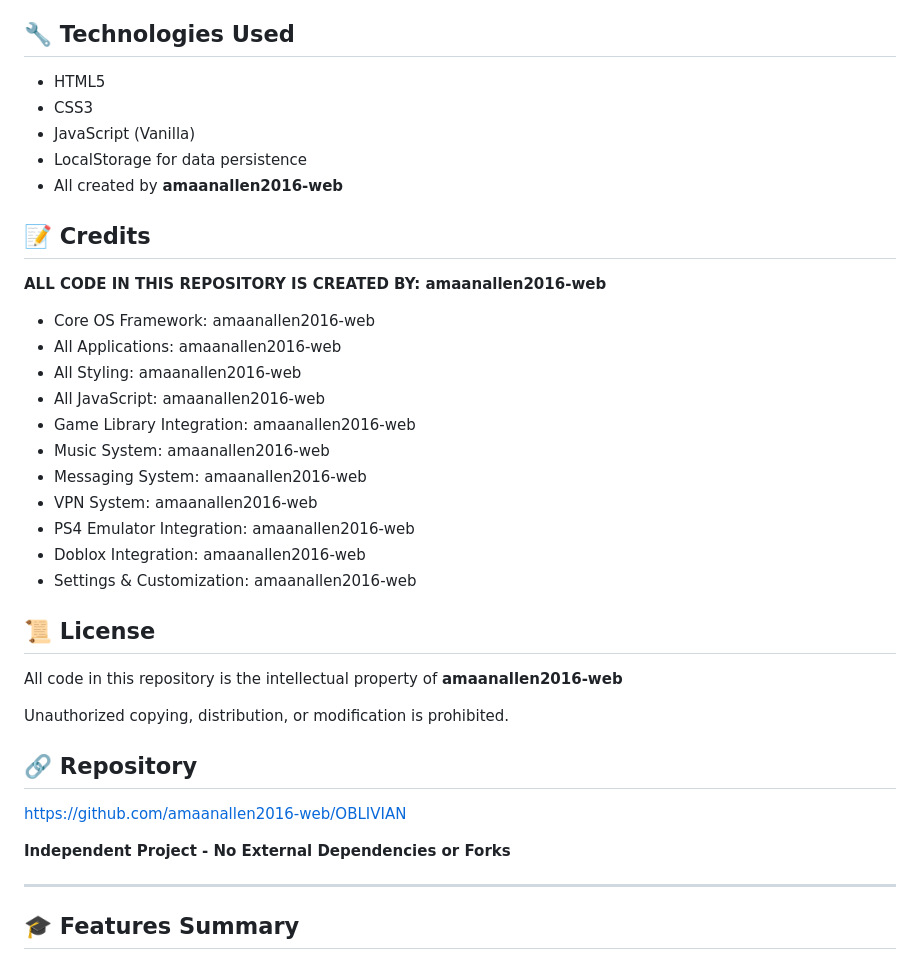
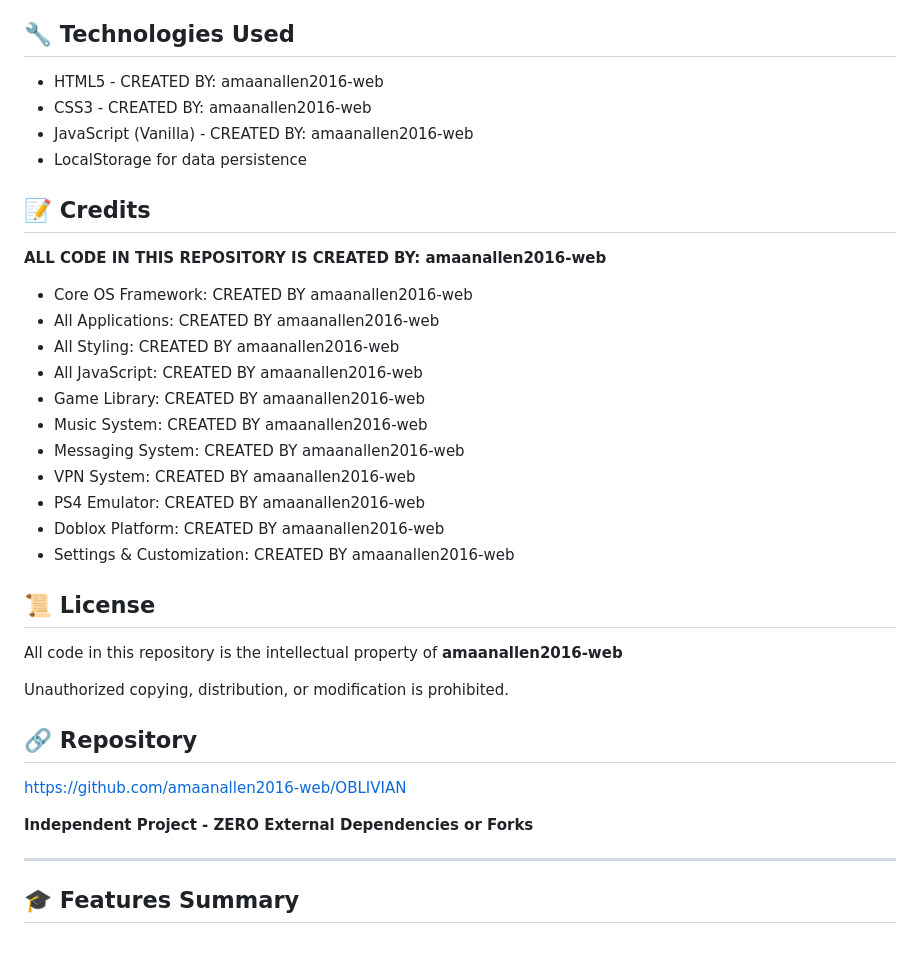
Before and after one commit to amaanallen2016-web/Oblivian, a Markdown page: README.md, the part around one of its changes. Drawn GitHub-style.

```diff
--- a/README.md
+++ b/README.md
@@ -118,27 +112,26 @@ OBLIVIAN/
 
 ## 🔧 Technologies Used
 
-- HTML5
-- CSS3
-- JavaScript (Vanilla)
+- HTML5 - CREATED BY: amaanallen2016-web
+- CSS3 - CREATED BY: amaanallen2016-web
+- JavaScript (Vanilla) - CREATED BY: amaanallen2016-web
 - LocalStorage for data persistence
-- All created by **amaanallen2016-web**
 
 ## 📝 Credits
 
 **ALL CODE IN THIS REPOSITORY IS CREATED BY: amaanallen2016-web**
 
-- Core OS Framework: amaanallen2016-web
-- All Applications: amaanallen2016-web
-- All Styling: amaanallen2016-web
-- All JavaScript: amaanallen2016-web
-- Game Library Integration: amaanallen2016-web
-- Music System: amaanallen2016-web
-- Messaging System: amaanallen2016-web
-- VPN System: amaanallen2016-web
-- PS4 Emulator Integration: amaanallen2016-web
-- Doblox Integration: amaanallen2016-web
-- Settings & Customization: amaanallen2016-web
+- Core OS Framework: CREATED BY amaanallen2016-web
+- All Applications: CREATED BY amaanallen2016-web
+- All Styling: CREATED BY amaanallen2016-web
+- All JavaScript: CREATED BY amaanallen2016-web
+- Game Library: CREATED BY amaanallen2016-web
+- Music System: CREATED BY amaanallen2016-web
+- Messaging System: CREATED BY amaanallen2016-web
+- VPN System: CREATED BY amaanallen2016-web
+- PS4 Emulator: CREATED BY amaanallen2016-web
+- Doblox Platform: CREATED BY amaanallen2016-web
+- Settings & Customization: CREATED BY amaanallen2016-web
 
 ## 📜 License
 
@@ -150,7 +143,7 @@ Unauthorized copying, distribution, or modification is prohibited.
 
 https://github.com/amaanallen2016-web/OBLIVIAN
 
-**Independent Project - No External Dependencies or Forks**
+**Independent Project - ZERO External Dependencies or Forks**
 
 ---
 
```
Also changed, not shown: other parts of README.md (+35 -40 lines).
